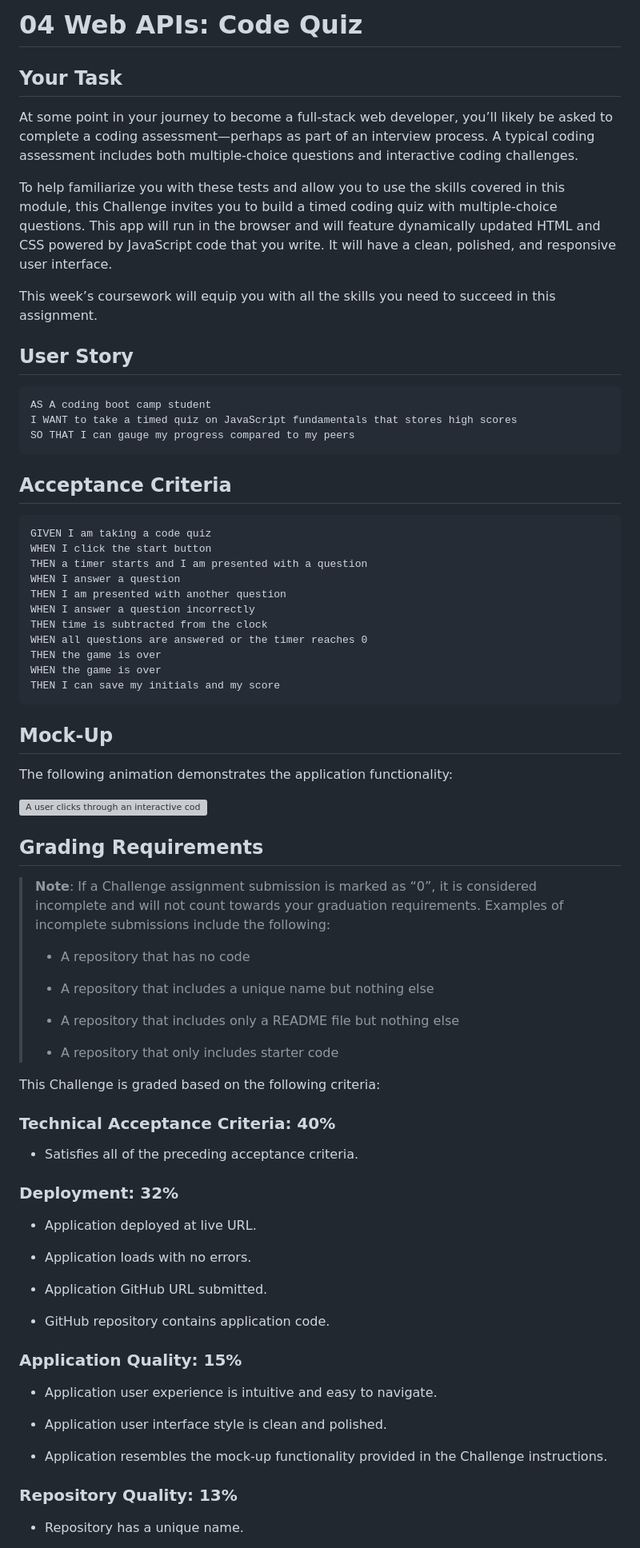
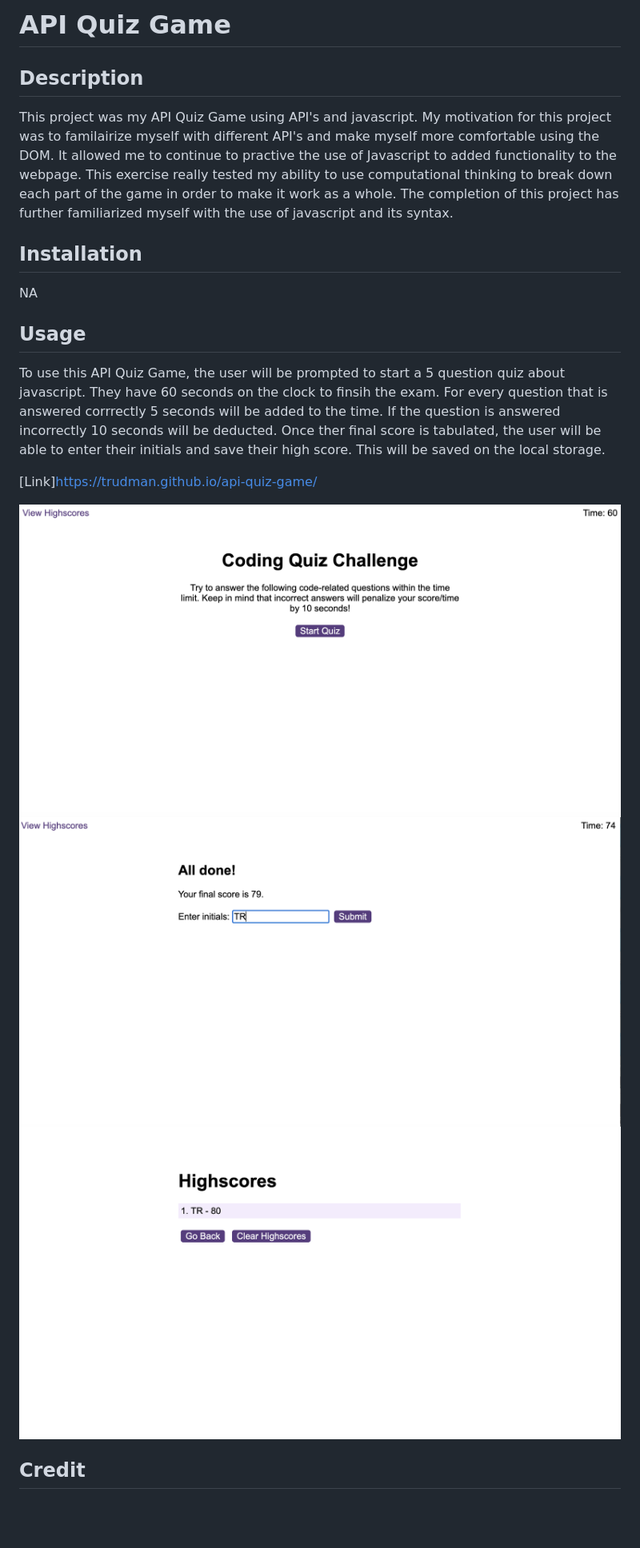
Before and after one commit to trudman/api-quiz-game, a Markdown page: README.md, the part around the change printed below. Shown: that part at 80% size. Drawn GitHub-style; pictures changed too: assets/images/Screenshot 2022-11-17 at 5.14.10 PM.png (added), assets/images/Screenshot 2022-11-17 at 5.15.11 PM.png (added), assets/images/Screenshot 2022-11-17 at 5.15.43 PM.png (added); blank space fills up the shorter version; grey boxes are pictures that could not be loaded.

Commit message:
Added README and screenshots

````diff
--- a/README.md
+++ b/README.md
@@ -1,80 +1,22 @@
-# 04 Web APIs: Code Quiz
+# API Quiz Game
 
-## Your Task
+## Description
 
-At some point in your journey to become a full-stack web developer, you’ll likely be asked to complete a coding assessment&mdash;perhaps as part of an interview process. A typical coding assessment includes both multiple-choice questions and interactive coding challenges.
+This project was my API Quiz Game using API's and javascript. My motivation for this project was to familairize myself with different API's and make myself more comfortable using the DOM. It allowed me to continue to practive the use of Javascript to added functionality to the webpage. This exercise really tested my ability to use computational thinking to break down each part of the game in order to make it work as a whole. The completion of this project has further familiarized myself with the use of javascript and its syntax.
 
-To help familiarize you with these tests and allow you to use the skills covered in this module, this Challenge invites you to build a timed coding quiz with multiple-choice questions. This app will run in the browser and will feature dynamically updated HTML and CSS powered by JavaScript code that you write. It will have a clean, polished, and responsive user interface.
+## Installation
 
-This week’s coursework will equip you with all the skills you need to succeed in this assignment.
+NA
 
-## User Story
+## Usage
 
-```
-AS A coding boot camp student
-I WANT to take a timed quiz on JavaScript fundamentals that stores high scores
-SO THAT I can gauge my progress compared to my peers
-```
+To use this API Quiz Game, the user will be prompted to start a 5 question quiz about javascript. They have 60 seconds on the clock to finsih the exam. For every question that is answered corrrectly 5 seconds will be added to the time. If the question is answered incorrectly 10 seconds will be deducted. Once ther final score is tabulated, the user will be able to enter their initials and save their high score. This will be saved on the local storage.
 
-## Acceptance Criteria
+[Link]https://trudman.github.io/api-quiz-game/
 
-```
-GIVEN I am taking a code quiz
-WHEN I click the start button
-THEN a timer starts and I am presented with a question
-WHEN I answer a question
-THEN I am presented with another question
-WHEN I answer a question incorrectly
-THEN time is subtracted from the clock
-WHEN all questions are answered or the timer reaches 0
-THEN the game is over
-WHEN the game is over
-THEN I can save my initials and my score
-```
+![Screenshot](assets/images/Screenshot%202022-11-17%20at%205.14.10%20PM.png)
+![Screenshot](assets/images/Screenshot%202022-11-17%20at%205.15.11%20PM.png)
+![Screenshot](assets/images/Screenshot%202022-11-17%20at%205.15.43%20PM.png)
 
-## Mock-Up
+## Credit
 
-The following animation demonstrates the application functionality:
-
-![A user clicks through an interactive coding quiz, then enters initials to save the high score before resetting and starting over.](./Assets/04-web-apis-homework-demo.gif)
-
-## Grading Requirements
-
-> **Note**: If a Challenge assignment submission is marked as “0”, it is considered incomplete and will not count towards your graduation requirements. Examples of incomplete submissions include the following:
->
-> * A repository that has no code
->
-> * A repository that includes a unique name but nothing else
->
-> * A repository that includes only a README file but nothing else
->
-> * A repository that only includes starter code
-
-This Challenge is graded based on the following criteria:
-
-### Technical Acceptance Criteria: 40%
-
-* Satisfies all of the preceding acceptance criteria.
-
-### Deployment: 32%
-
-* Application deployed at live URL.
-
-* Application loads with no errors.
-
-* Application GitHub URL submitted.
-
-* GitHub repository contains application code.
-
-### Application Quality: 15%
-
-* Application user experience is intuitive and easy to navigate.
-
-* Application user interface style is clean and polished.
-
-* Application resembles the mock-up functionality provided in the Challenge instructions.
-
-### Repository Quality: 13%
-
-* Repository has a unique name.
-
````
Also changed, not shown: other parts of README.md (+1 -19 lines), 1 other file.
